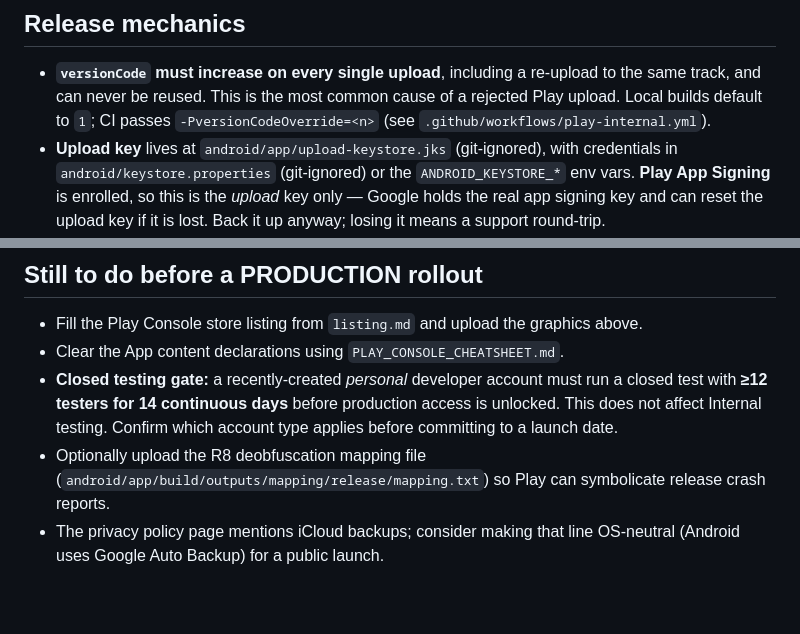
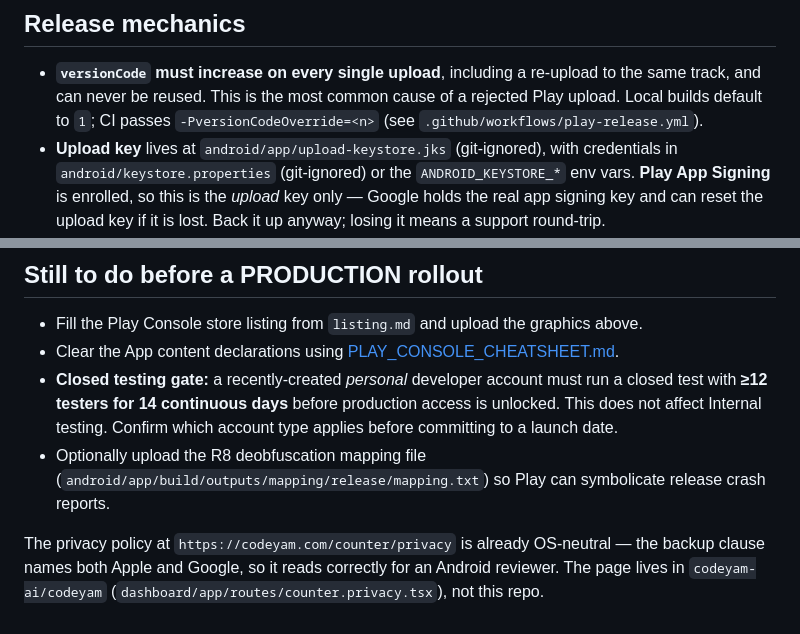
Before and after one commit to codeyam-ai/codeyam-counter, a Markdown page: store/playstore/README.md, 2 parts joined by grey strips. Rendered like a GitHub page; blank space fills up the shorter version.

```diff
--- a/store/playstore/README.md
+++ b/store/playstore/README.md
@@ -107,7 +107,7 @@ These are decisions, not bugs. Do not "fix" them.
 - **`versionCode` must increase on every single upload**, including a re-upload
   to the same track, and can never be reused. This is the most common cause of a
   rejected Play upload. Local builds default to `1`; CI passes
-  `-PversionCodeOverride=<n>` (see `.github/workflows/play-internal.yml`).
+  `-PversionCodeOverride=<n>` (see `.github/workflows/play-release.yml`).
 - **Upload key** lives at `android/app/upload-keystore.jks` (git-ignored), with
   credentials in `android/keystore.properties` (git-ignored) or the
   `ANDROID_KEYSTORE_*` env vars. **Play App Signing** is enrolled, so this is
@@ -128,7 +128,8 @@ These are decisions, not bugs. Do not "fix" them.
 
 - Fill the Play Console store listing from `listing.md` and upload the graphics
   above.
-- Clear the App content declarations using `PLAY_CONSOLE_CHEATSHEET.md`.
+- Clear the App content declarations using
+  [PLAY_CONSOLE_CHEATSHEET.md](PLAY_CONSOLE_CHEATSHEET.md).
 - **Closed testing gate:** a recently-created *personal* developer account must
   run a closed test with **≥12 testers for 14 continuous days** before
   production access is unlocked. This does not affect Internal testing. Confirm
@@ -136,5 +137,8 @@ These are decisions, not bugs. Do not "fix" them.
 - Optionally upload the R8 deobfuscation mapping file
   (`android/app/build/outputs/mapping/release/mapping.txt`) so Play can
   symbolicate release crash reports.
-- The privacy policy page mentions iCloud backups; consider making that line
-  OS-neutral (Android uses Google Auto Backup) for a public launch.
+
+The privacy policy at `https://codeyam.com/counter/privacy` is already
+OS-neutral — the backup clause names both Apple and Google, so it reads
+correctly for an Android reviewer. The page lives in `codeyam-ai/codeyam`
+(`dashboard/app/routes/counter.privacy.tsx`), not this repo.
```
Also changed, not shown: CONTRIBUTING.md (+22 -4 lines), README.md (+16 -16 lines).
